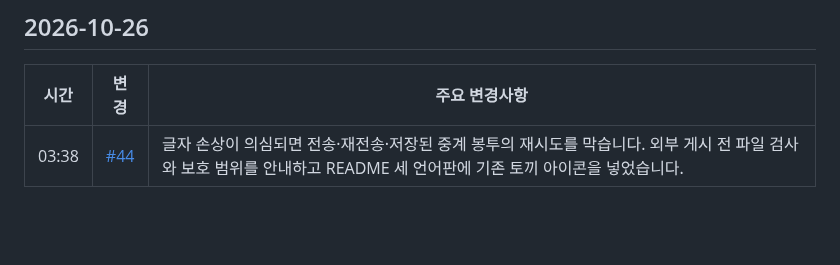
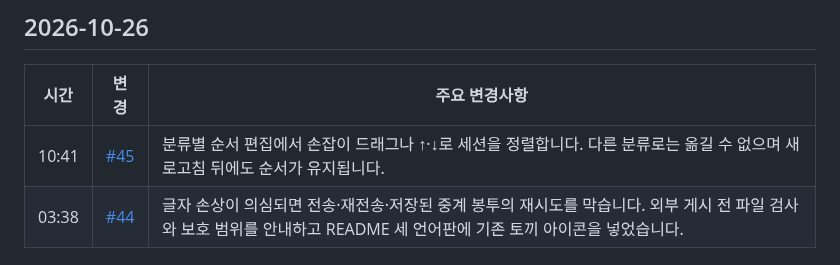
Before and after one commit to ehojune/Reason-Network-Chat, a Markdown page: patch_notes/README.ko.md, the part around the change. GitHub-like rendering; blank space fills up the shorter version.

Commit message:
docs: record section order editor in patch notes
Co-Authored-By: ehojune <ehojune@gmail.com>

```diff
--- a/patch_notes/README.ko.md
+++ b/patch_notes/README.ko.md
@@ -9,6 +9,7 @@ Reason Network Chat에서 바뀐 것을 최신순으로 적는다. 시간은 한
 
 | 시간 | 변경 | 주요 변경사항 |
 |---|---|---|
+| 10:41 | [#45](https://github.com/ehojune/Reason-Network-Chat/pull/45) | 분류별 순서 편집에서 손잡이 드래그나 ↑·↓로 세션을 정렬합니다. 다른 분류로는 옮길 수 없으며 새로고침 뒤에도 순서가 유지됩니다. |
 | 03:38 | [#44](https://github.com/ehojune/Reason-Network-Chat/pull/44) | 글자 손상이 의심되면 전송·재전송·저장된 중계 봉투의 재시도를 막습니다. 외부 게시 전 파일 검사와 보호 범위를 안내하고 README 세 언어판에 기존 토끼 아이콘을 넣었습니다. |
 
 ## 2026-10-24
```
Also changed, not shown: patch_notes/README.md (+1 -0 lines), patch_notes/README.zh-CN.md (+1 -0 lines).
